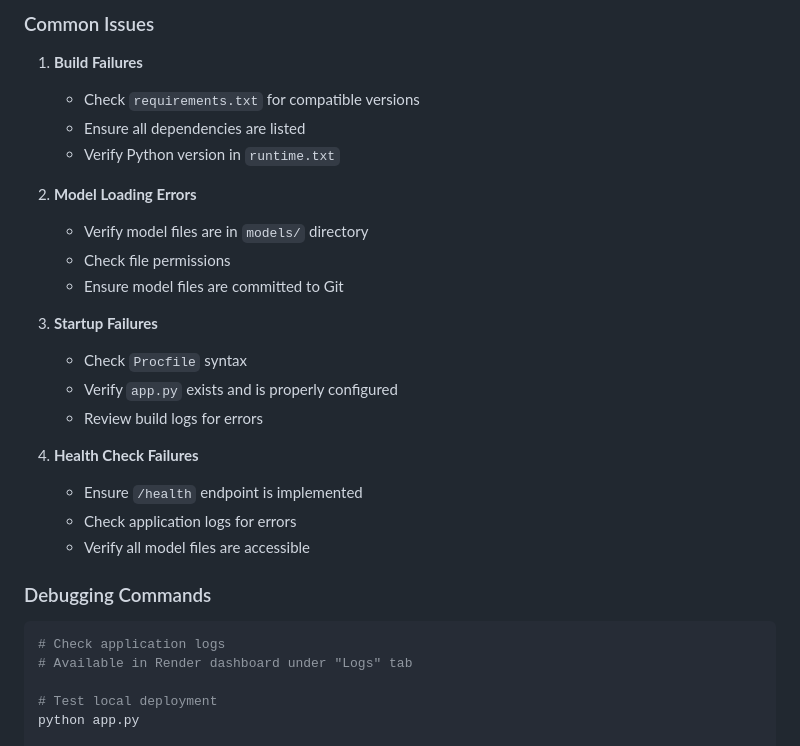
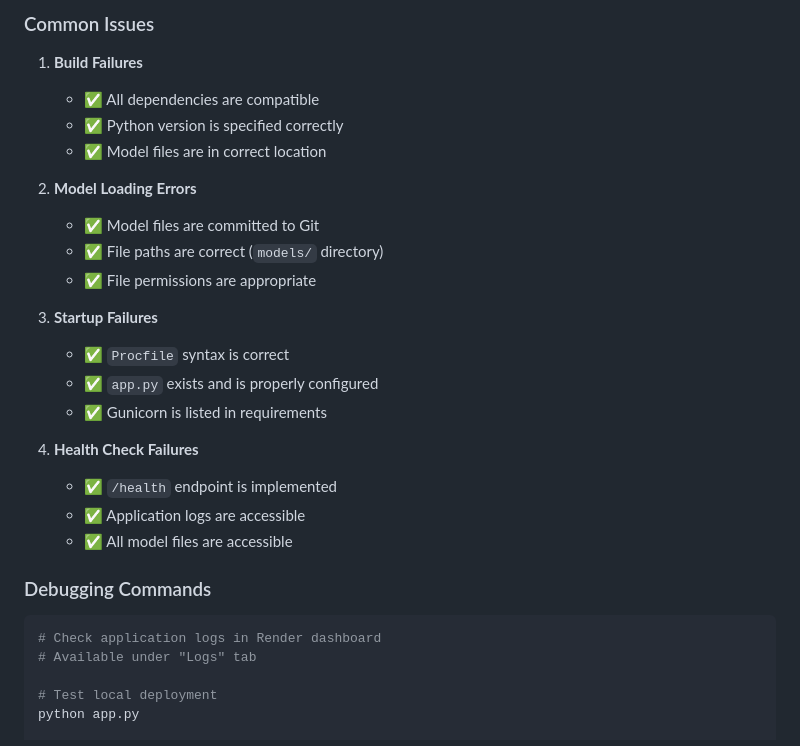
Before and after one commit to belloibrahv/diabetes-prediction-app, a Markdown page: RENDER_DEPLOYMENT.md, the part around the change printed below. Rendered like a GitHub page.

````diff
--- a/RENDER_DEPLOYMENT.md
+++ b/RENDER_DEPLOYMENT.md
@@ -153,30 +165,30 @@ curl -X POST https://your-app-name.onrender.com/api/predict \
 ### Common Issues
 
 1. **Build Failures**
-   - Check `requirements.txt` for compatible versions
-   - Ensure all dependencies are listed
-   - Verify Python version in `runtime.txt`
+   - ✅ All dependencies are compatible
+   - ✅ Python version is specified correctly
+   - ✅ Model files are in correct location
 
 2. **Model Loading Errors**
-   - Verify model files are in `models/` directory
-   - Check file permissions
-   - Ensure model files are committed to Git
+   - ✅ Model files are committed to Git
+   - ✅ File paths are correct (`models/` directory)
+   - ✅ File permissions are appropriate
 
 3. **Startup Failures**
-   - Check `Procfile` syntax
-   - Verify `app.py` exists and is properly configured
-   - Review build logs for errors
+   - ✅ `Procfile` syntax is correct
+   - ✅ `app.py` exists and is properly configured
+   - ✅ Gunicorn is listed in requirements
 
 4. **Health Check Failures**
-   - Ensure `/health` endpoint is implemented
-   - Check application logs for errors
-   - Verify all model files are accessible
+   - ✅ `/health` endpoint is implemented
+   - ✅ Application logs are accessible
+   - ✅ All model files are accessible
 
 ### Debugging Commands
 
 ```bash
-# Check application logs
-# Available in Render dashboard under "Logs" tab
+# Check application logs in Render dashboard
+# Available under "Logs" tab
 
 # Test local deployment
 python app.py
````
Also changed, not shown: other parts of RENDER_DEPLOYMENT.md (+74 -96 lines).
